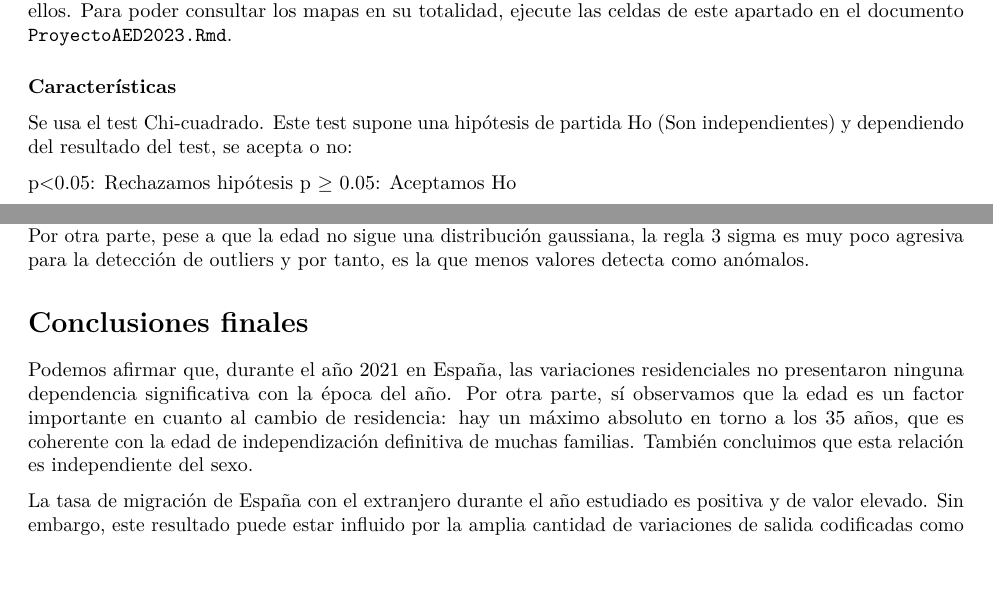
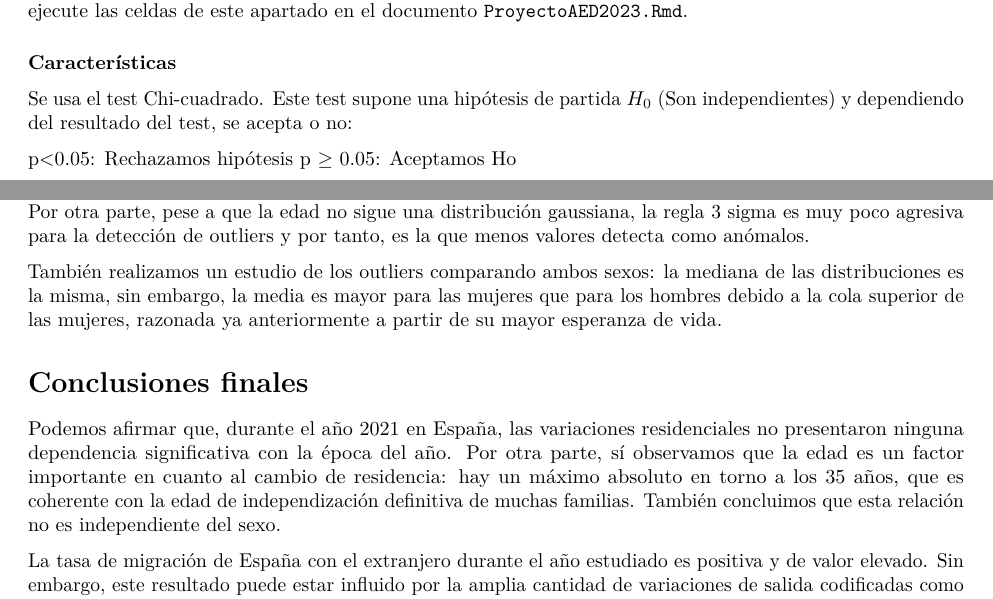
Before and after one commit to esedesam/ProyectoAED2023, an R Markdown document (ProyectoAED2023.Rmd): two parts of page 9 of 9 before the commit and two parts of page 9 of 10 after it, joined at a grey line, cut so that both start at the same text, the shorter picture padded with empty space. Rendered offline with R 4.5, knitr and Pandoc, then LaTeX, with nearby package versions; drawn as R Markdown's standard PDF in place of the format the file asks for; some code elsewhere in the file could not run offline.

Commit message:
Añadido source a los slides. Cambios menores

```diff
--- a/ProyectoAED2023.Rmd
+++ b/ProyectoAED2023.Rmd
@@ -612,8 +612,7 @@ residence_variations_map
 
 ### Características
 
-Se usa el test Chi-cuadrado. Este test supone una hipótesis de
-partida Ho (Son independientes) y dependiendo del resultado del
+Se usa el test Chi-cuadrado. Este test supone una hipótesis de partida $H_0$ (Son independientes) y dependiendo del resultado del
 test, se acepta o no:
 
 p<0.05: Rechazamos hipótesis
@@ -639,9 +638,11 @@ outliers
 
 La regla del identificador de Hampel es la única que no considera que la distribución sea gaussiana. Sin embargo, también etiqueta como outliers valores que realmente son posibles, ya que su límite superior es 87.4. Por otra parte, pese a que la edad no sigue una distribución gaussiana, la regla 3 sigma es muy poco agresiva para la detección de outliers y por tanto, es la que menos valores detecta como anómalos.
 
+También realizamos un estudio de los outliers comparando ambos sexos: la mediana de las distribuciones es la misma, sin embargo, la media es mayor para las mujeres que para los hombres debido a la cola superior de las mujeres, razonada ya anteriormente a partir de su mayor esperanza de vida.
+
 # Conclusiones finales
 
-Podemos afirmar que, durante el año 2021 en España, las variaciones residenciales no presentaron ninguna dependencia significativa con la época del año. Por otra parte, sí observamos que la edad es un factor importante en cuanto al cambio de residencia: hay un máximo absoluto en torno a los 35 años, que es coherente con la edad de independización definitiva de muchas familias. También concluimos que esta relación es independiente del sexo.
+Podemos afirmar que, durante el año 2021 en España, las variaciones residenciales no presentaron ninguna dependencia significativa con la época del año. Por otra parte, sí observamos que la edad es un factor importante en cuanto al cambio de residencia: hay un máximo absoluto en torno a los 35 años, que es coherente con la edad de independización definitiva de muchas familias. También concluimos que esta relación no es independiente del sexo.
 
 La tasa de migración de España con el extranjero durante el año estudiado es positiva y de valor elevado. Sin embargo, este resultado puede estar influido por la amplia cantidad de variaciones de salida codificadas como "Baja por Caducidad".
 
```
Also changed, not shown: ProyectoAED2023_slides.Rmd (+1 -1 lines), ProyectoAED2023.Rmd (2 more changed lines), 2 other files.
